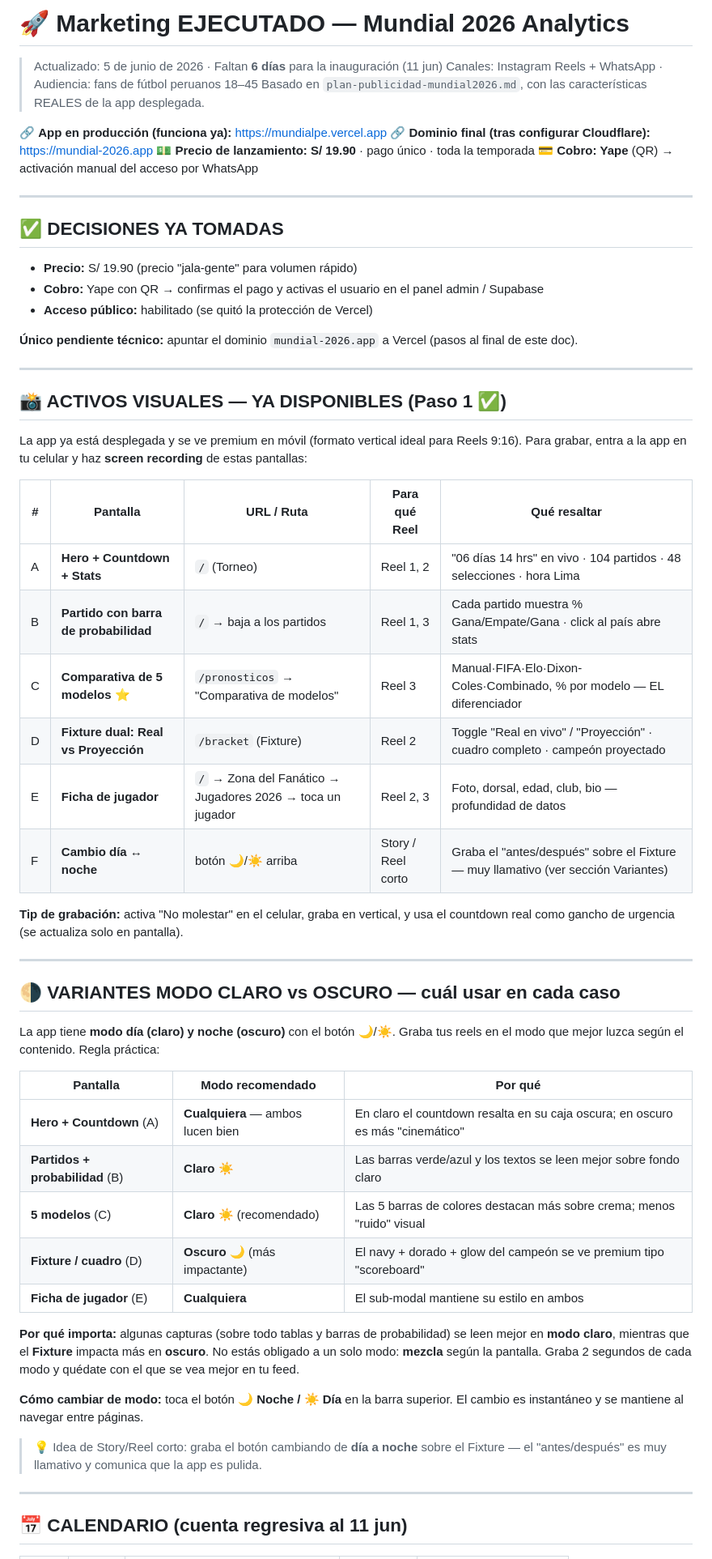
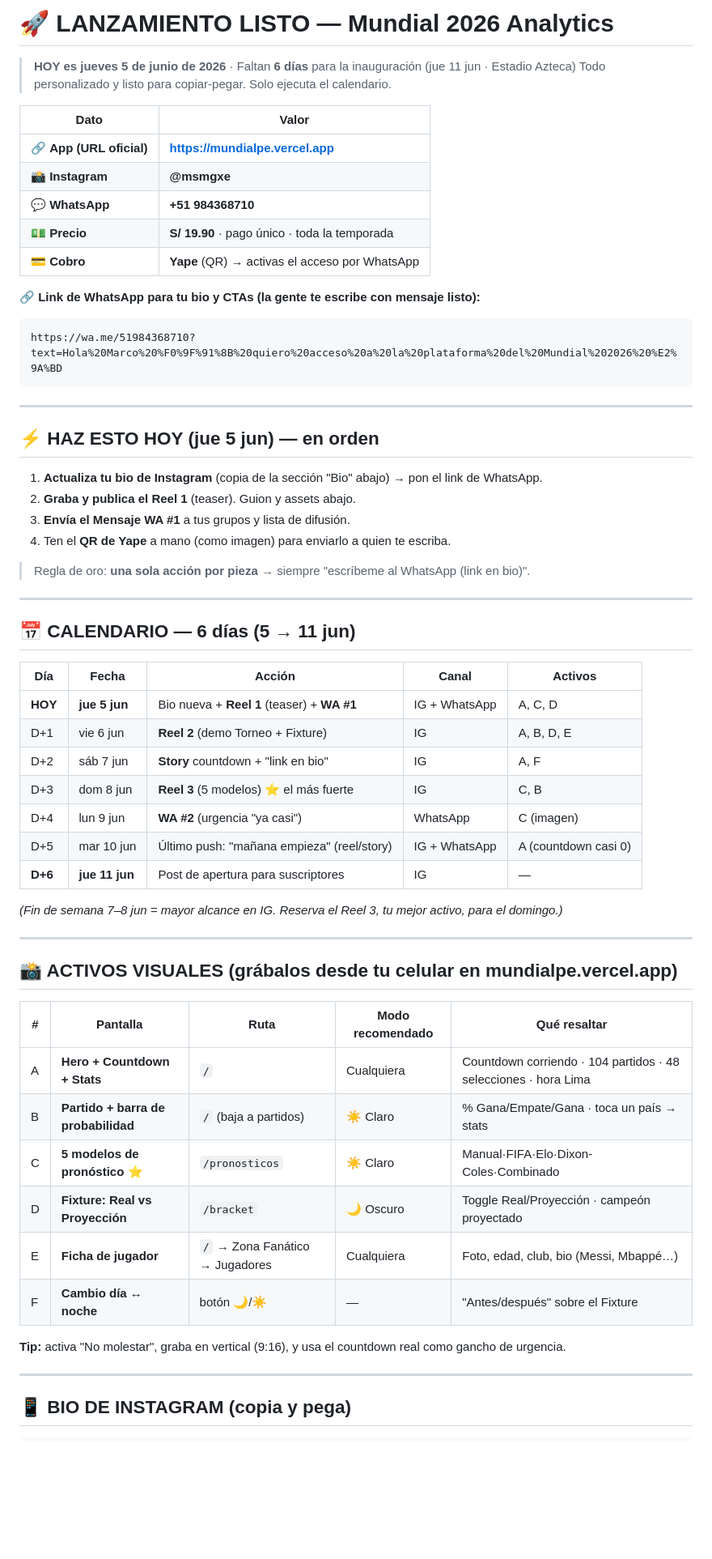
Before and after one commit to msmgxe/mundial2026, a Markdown page: marketing-ejecutado-mundial2026.md, the part around one of its changes. Shown at 81% size. GitHub-like rendering; blank space fills up the shorter version.

````diff
--- a/marketing-ejecutado-mundial2026.md
+++ b/marketing-ejecutado-mundial2026.md
@@ -1,62 +1,63 @@
-# 🚀 Marketing EJECUTADO — Mundial 2026 Analytics
-> Actualizado: 5 de junio de 2026 · Faltan **6 días** para la inauguración (11 jun)
-> Canales: Instagram Reels + WhatsApp · Audiencia: fans de fútbol peruanos 18–45
-> Basado en `plan-publicidad-mundial2026.md`, con las características REALES de la app desplegada.
+# 🚀 LANZAMIENTO LISTO — Mundial 2026 Analytics
+> **HOY es jueves 5 de junio de 2026** · Faltan **6 días** para la inauguración (jue 11 jun · Estadio Azteca)
+> Todo personalizado y listo para copiar-pegar. Solo ejecuta el calendario.
 
-🔗 **App en producción (funciona ya):** https://mundialpe.vercel.app
-🔗 **Dominio final (tras configurar Cloudflare):** https://mundial-2026.app
-💵 **Precio de lanzamiento:** **S/ 19.90** · pago único · toda la temporada
-💳 **Cobro:** **Yape** (QR) → activación manual del acceso por WhatsApp
+| Dato | Valor |
+|---|---|
+| 🔗 **App (URL oficial)** | **https://mundialpe.vercel.app** |
+| 📸 **Instagram** | **@msmgxe** |
+| 💬 **WhatsApp** | **+51 984368710** |
+| 💵 **Precio** | **S/ 19.90** · pago único · toda la temporada |
+| 💳 **Cobro** | **Yape** (QR) → activas el acceso por WhatsApp |
+
+**🔗 Link de WhatsApp para tu bio y CTAs (la gente te escribe con mensaje listo):**
+```
+https://wa.me/51984368710?text=Hola%20Marco%20%F0%9F%91%8B%20quiero%20acceso%20a%20la%20plataforma%20del%20Mundial%202026%20%E2%9A%BD
+```
 
 ---
 
-## ✅ DECISIONES YA TOMADAS
+## ⚡ HAZ ESTO HOY (jue 5 jun) — en orden
 
-- **Precio:** S/ 19.90 (precio "jala-gente" para volumen rápido)
-- **Cobro:** Yape con QR → confirmas el pago y activas el usuario en el panel admin / Supabase
-- **Acceso público:** habilitado (se quitó la protección de Vercel)
+1. **Actualiza tu bio de Instagram** (copia de la sección "Bio" abajo) → pon el link de WhatsApp.
+2. **Graba y publica el Reel 1** (teaser). Guion y assets abajo.
+3. **Envía el Mensaje WA #1** a tus grupos y lista de difusión.
+4. Ten el **QR de Yape** a mano (como imagen) para enviarlo a quien te escriba.
 
-**Único pendiente técnico:** apuntar el dominio `mundial-2026.app` a Vercel (pasos al final de este doc).
+> Regla de oro: **una sola acción por pieza** → siempre "escríbeme al WhatsApp (link en bio)".
 
 ---
 
-## 📸 ACTIVOS VISUALES — YA DISPONIBLES (Paso 1 ✅)
+## 📅 CALENDARIO — 6 días (5 → 11 jun)
 
-La app ya está desplegada y se ve premium en móvil (formato vertical ideal para Reels 9:16).
-Para grabar, entra a la app en tu celular y haz **screen recording** de estas pantallas:
+| Día | Fecha | Acción | Canal | Activos |
+|-----|-------|--------|-------|---------|
+| **HOY** | **jue 5 jun** | Bio nueva + **Reel 1** (teaser) + **WA #1** | IG + WhatsApp | A, C, D |
+| D+1 | vie 6 jun | **Reel 2** (demo Torneo + Fixture) | IG | A, B, D, E |
+| D+2 | sáb 7 jun | **Story** countdown + "link en bio" | IG | A, F |
+| D+3 | dom 8 jun | **Reel 3** (5 modelos) ⭐ el más fuerte | IG | C, B |
+| D+4 | lun 9 jun | **WA #2** (urgencia "ya casi") | WhatsApp | C (imagen) |
+| D+5 | mar 10 jun | Último push: "mañana empieza" (reel/story) | IG + WhatsApp | A (countdown casi 0) |
+| **D+6** | **jue 11 jun** | Post de apertura para suscriptores | IG | — |
 
-| # | Pantalla | URL / Ruta | Para qué Reel | Qué resaltar |
-|---|----------|-----------|---------------|--------------|
-| A | **Hero + Countdown + Stats** | `/` (Torneo) | Reel 1, 2 | "06 días 14 hrs" en vivo · 104 partidos · 48 selecciones · hora Lima |
-| B | **Partido con barra de probabilidad** | `/` → baja a los partidos | Reel 1, 3 | Cada partido muestra % Gana/Empate/Gana · click al país abre stats |
-| C | **Comparativa de 5 modelos** ⭐ | `/pronosticos` → "Comparativa de modelos" | Reel 3 | Manual·FIFA·Elo·Dixon-Coles·Combinado, % por modelo — EL diferenciador |
-| D | **Fixture dual: Real vs Proyección** | `/bracket` (Fixture) | Reel 2 | Toggle "Real en vivo" / "Proyección" · cuadro completo · campeón proyectado |
-| E | **Ficha de jugador** | `/` → Zona del Fanático → Jugadores 2026 → toca un jugador | Reel 2, 3 | Foto, dorsal, edad, club, bio — profundidad de datos |
-| F | **Cambio día ↔ noche** | botón 🌙/☀️ arriba | Story / Reel corto | Graba el "antes/después" sobre el Fixture — muy llamativo (ver sección Variantes) |
-
-**Tip de grabación:** activa "No molestar" en el celular, graba en vertical, y usa el countdown real como gancho de urgencia (se actualiza solo en pantalla).
+*(Fin de semana 7–8 jun = mayor alcance en IG. Reserva el Reel 3, tu mejor activo, para el domingo.)*
 
 ---
 
-## 🌗 VARIANTES MODO CLARO vs OSCURO — cuál usar en cada caso
+## 📸 ACTIVOS VISUALES (grábalos desde tu celular en mundialpe.vercel.app)
 
-La app tiene **modo día (claro) y noche (oscuro)** con el botón 🌙/☀️. Graba tus reels en el modo que mejor luzca según el contenido. Regla práctica:
+| # | Pantalla | Ruta | Modo recomendado | Qué resaltar |
+|---|----------|------|------------------|--------------|
+| A | **Hero + Countdown + Stats** | `/` | Cualquiera | Countdown corriendo · 104 partidos · 48 selecciones · hora Lima |
+| B | **Partido + barra de probabilidad** | `/` (baja a partidos) | ☀️ Claro | % Gana/Empate/Gana · toca un país → stats |
+| C | **5 modelos de pronóstico** ⭐ | `/pronosticos` | ☀️ Claro | Manual·FIFA·Elo·Dixon-Coles·Combinado |
+| D | **Fixture: Real vs Proyección** | `/bracket` | 🌙 Oscuro | Toggle Real/Proyección · campeón proyectado |
+| E | **Ficha de jugador** | `/` → Zona Fanático → Jugadores | Cualquiera | Foto, edad, club, bio (Messi, Mbappé…) |
+| F | **Cambio día ↔ noche** | botón 🌙/☀️ | — | "Antes/después" sobre el Fixture |
 
-| Pantalla | Modo recomendado | Por qué |
-|----------|------------------|---------|
-| **Hero + Countdown** (A) | **Cualquiera** — ambos lucen bien | En claro el countdown resalta en su caja oscura; en oscuro es más "cinemático" |
-| **Partidos + probabilidad** (B) | **Claro** ☀️ | Las barras verde/azul y los textos se leen mejor sobre fondo claro |
-| **5 modelos** (C) | **Claro** ☀️ (recomendado) | Las 5 barras de colores destacan más sobre crema; menos "ruido" visual |
-| **Fixture / cuadro** (D) | **Oscuro** 🌙 (más impactante) | El navy + dorado + glow del campeón se ve premium tipo "scoreboard" |
-| **Ficha de jugador** (E) | **Cualquiera** | El sub-modal mantiene su estilo en ambos |
-
-**Por qué importa:** algunas capturas (sobre todo tablas y barras de probabilidad) se leen mejor en **modo claro**, mientras que el **Fixture** impacta más en **oscuro**. No estás obligado a un solo modo: **mezcla** según la pantalla. Graba 2 segundos de cada modo y quédate con el que se vea mejor en tu feed.
-
-**Cómo cambiar de modo:** toca el botón **🌙 Noche / ☀️ Día** en la barra superior. El cambio es instantáneo y se mantiene al navegar entre páginas.
-
-> 💡 Idea de Story/Reel corto: graba el botón cambiando de **día a noche** sobre el Fixture — el "antes/después" es muy llamativo y comunica que la app es pulida.
+**Tip:** activa "No molestar", graba en vertical (9:16), y usa el countdown real como gancho de urgencia.
 
 ---
 
-## 📅 CALENDARIO (cuenta regresiva al 11 jun)
+## 📱 BIO DE INSTAGRAM (copia y pega)
 
````
Also changed, not shown: other parts of marketing-ejecutado-mundial2026.md (+97 -110 lines).
